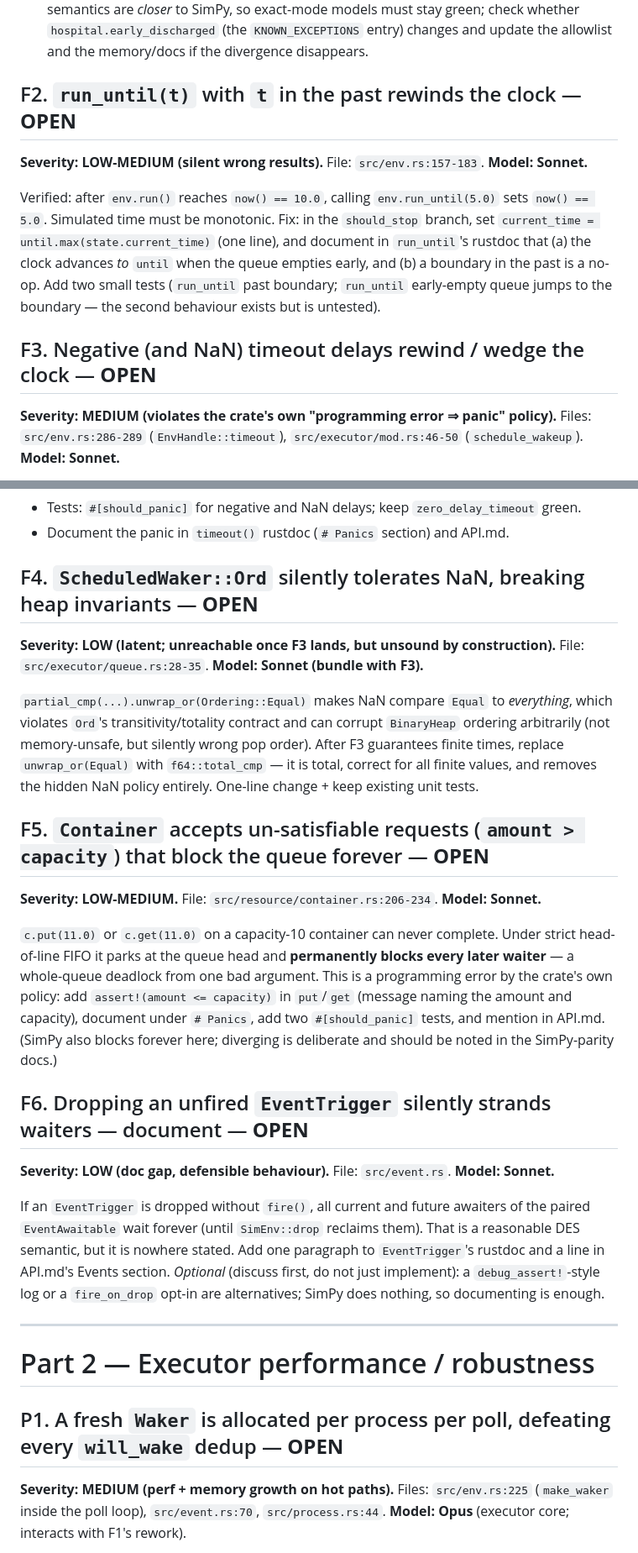
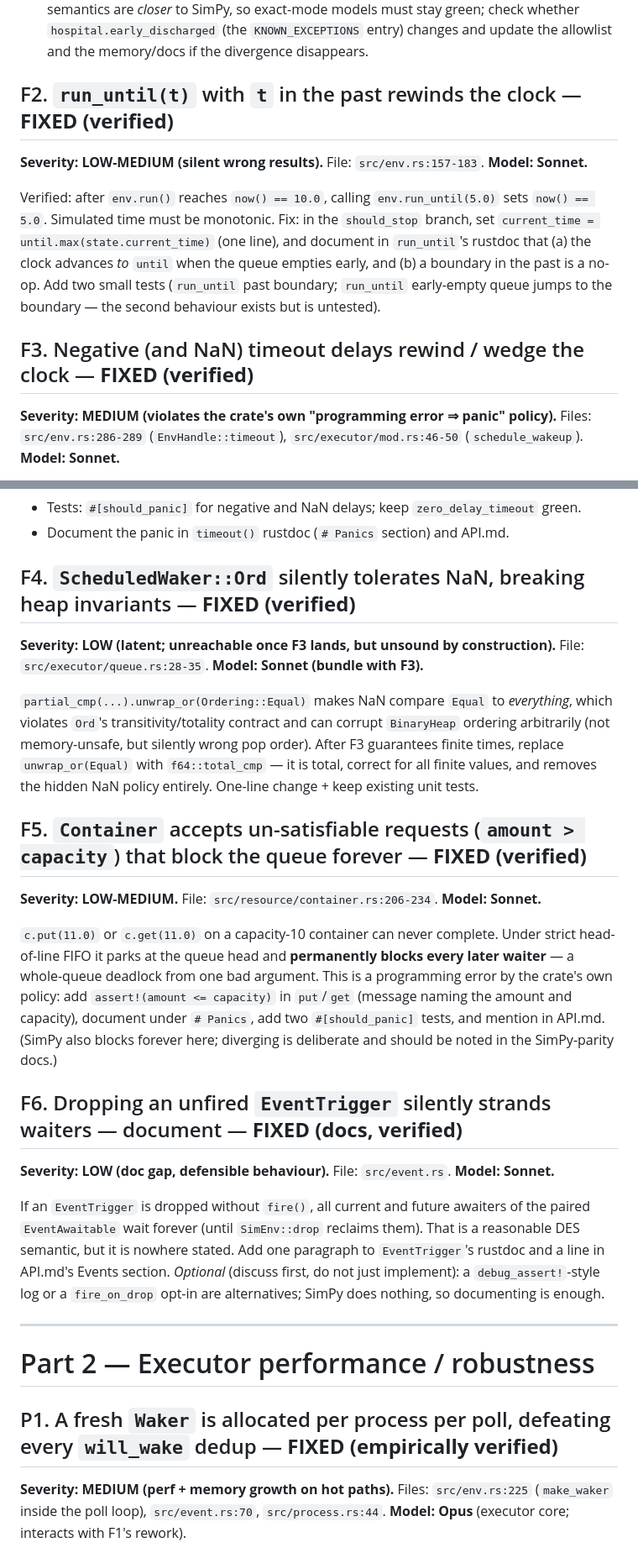
Before and after one commit to JetSquirrel/SimCore, a Markdown page: reviews/2026-07-01-implementation-review.md, 2 parts joined by grey strips. Shown at 84% size. Drawn GitHub-style.

```diff
--- a/reviews/2026-07-01-implementation-review.md
+++ b/reviews/2026-07-01-implementation-review.md
@@ -217,7 +217,7 @@ waking (`container.rs`, `done: Rc<Cell<bool>>`). Bring `WaitQueue` to the same m
   `hospital.early_discharged` (the `KNOWN_EXCEPTIONS` entry) changes and update the allowlist and
   the memory/docs if the divergence disappears.
 
-## F2. `run_until(t)` with `t` in the past rewinds the clock — **OPEN**
+## F2. `run_until(t)` with `t` in the past rewinds the clock — **FIXED (verified)**
 
 **Severity: LOW-MEDIUM (silent wrong results).** File: `src/env.rs:157-183`.
 **Model: Sonnet.**
@@ -229,7 +229,7 @@ that (a) the clock advances *to* `until` when the queue empties early, and (b) a
 past is a no-op. Add two small tests (`run_until` past boundary; `run_until` early-empty queue
 jumps to the boundary — the second behaviour exists but is untested).
 
-## F3. Negative (and NaN) timeout delays rewind / wedge the clock — **OPEN**
+## F3. Negative (and NaN) timeout delays rewind / wedge the clock — **FIXED (verified)**
 
 **Severity: MEDIUM (violates the crate's own "programming error ⇒ panic" policy).**
 Files: `src/env.rs:286-289` (`EnvHandle::timeout`), `src/executor/mod.rs:46-50` (`schedule_wakeup`).
@@ -249,7 +249,7 @@ Fix per the error strategy (SPEC §3: wrong API use panics):
 - Tests: `#[should_panic]` for negative and NaN delays; keep `zero_delay_timeout` green.
 - Document the panic in `timeout()` rustdoc (`# Panics` section) and API.md.
 
-## F4. `ScheduledWaker::Ord` silently tolerates NaN, breaking heap invariants — **OPEN**
+## F4. `ScheduledWaker::Ord` silently tolerates NaN, breaking heap invariants — **FIXED (verified)**
 
 **Severity: LOW (latent; unreachable once F3 lands, but unsound by construction).**
 File: `src/executor/queue.rs:28-35`. **Model: Sonnet (bundle with F3).**
@@ -260,7 +260,7 @@ violates `Ord`'s transitivity/totality contract and can corrupt `BinaryHeap` ord
 `unwrap_or(Equal)` with `f64::total_cmp` — it is total, correct for all finite values, and removes
 the hidden NaN policy entirely. One-line change + keep existing unit tests.
 
-## F5. `Container` accepts un-satisfiable requests (`amount > capacity`) that block the queue forever — **OPEN**
+## F5. `Container` accepts un-satisfiable requests (`amount > capacity`) that block the queue forever — **FIXED (verified)**
 
 **Severity: LOW-MEDIUM.** File: `src/resource/container.rs:206-234`. **Model: Sonnet.**
 
@@ -271,7 +271,7 @@ add `assert!(amount <= capacity)` in `put`/`get` (message naming the amount and
 document under `# Panics`, add two `#[should_panic]` tests, and mention in API.md. (SimPy also
 blocks forever here; diverging is deliberate and should be noted in the SimPy-parity docs.)
 
-## F6. Dropping an unfired `EventTrigger` silently strands waiters — document — **OPEN**
+## F6. Dropping an unfired `EventTrigger` silently strands waiters — document — **FIXED (docs, verified)**
 
 **Severity: LOW (doc gap, defensible behaviour).** File: `src/event.rs`. **Model: Sonnet.**
 
@@ -286,7 +286,7 @@ documenting is enough.
 
 # Part 2 — Executor performance / robustness
 
-## P1. A fresh `Waker` is allocated per process per poll, defeating every `will_wake` dedup — **OPEN**
+## P1. A fresh `Waker` is allocated per process per poll, defeating every `will_wake` dedup — **FIXED (empirically verified)**
 
 **Severity: MEDIUM (perf + memory growth on hot paths).** Files: `src/env.rs:225`
 (`make_waker` inside the poll loop), `src/event.rs:70`, `src/process.rs:44`.
```
Also changed, not shown: other parts of reviews/2026-07-01-implementation-review.md (+19 -19 lines).
